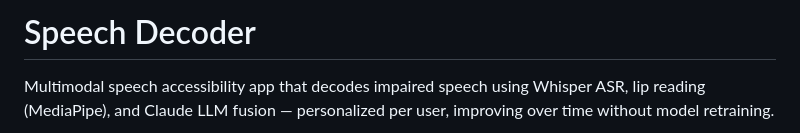
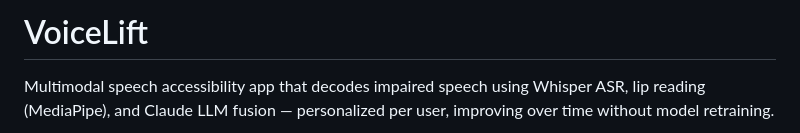
Before and after one commit to Raphael2908/WIT-2026, a Markdown page: README.md, the part around the change. GitHub-like rendering.

Commit message:
Rename project from Speech Decoder to VoiceLift
Updated project name and kept the description intact.

```diff
--- a/README.md
+++ b/README.md
@@ -1,4 +1,4 @@
-# Speech Decoder
+# VoiceLift
 
 Multimodal speech accessibility app that decodes impaired speech using Whisper ASR, lip reading (MediaPipe), and Claude LLM fusion — personalized per user, improving over time without model retraining.
 
```
